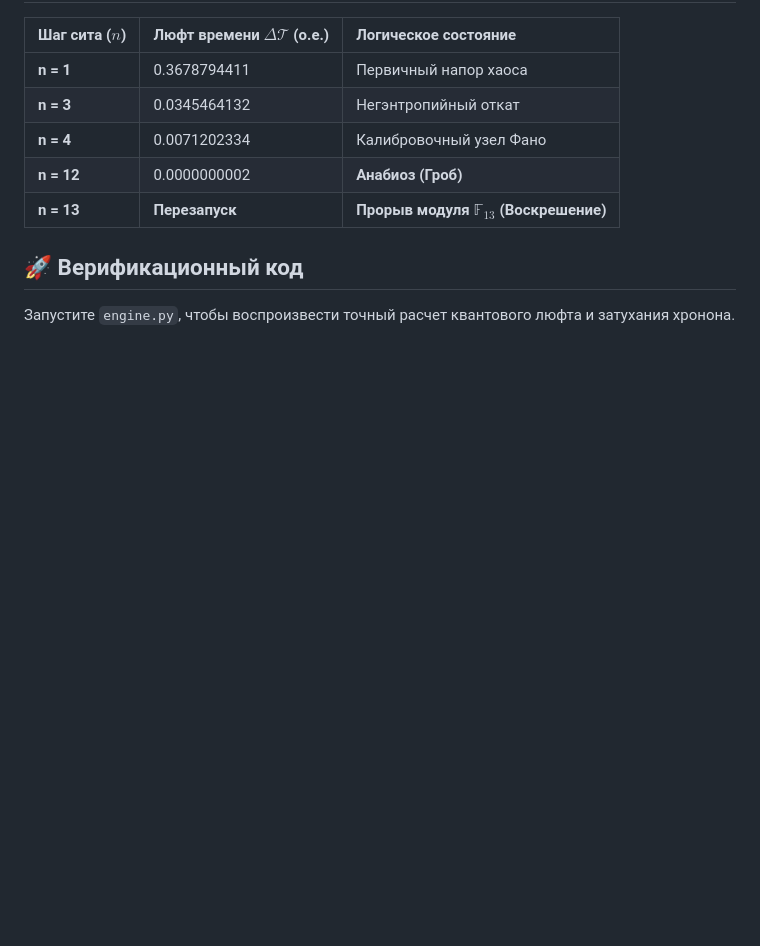
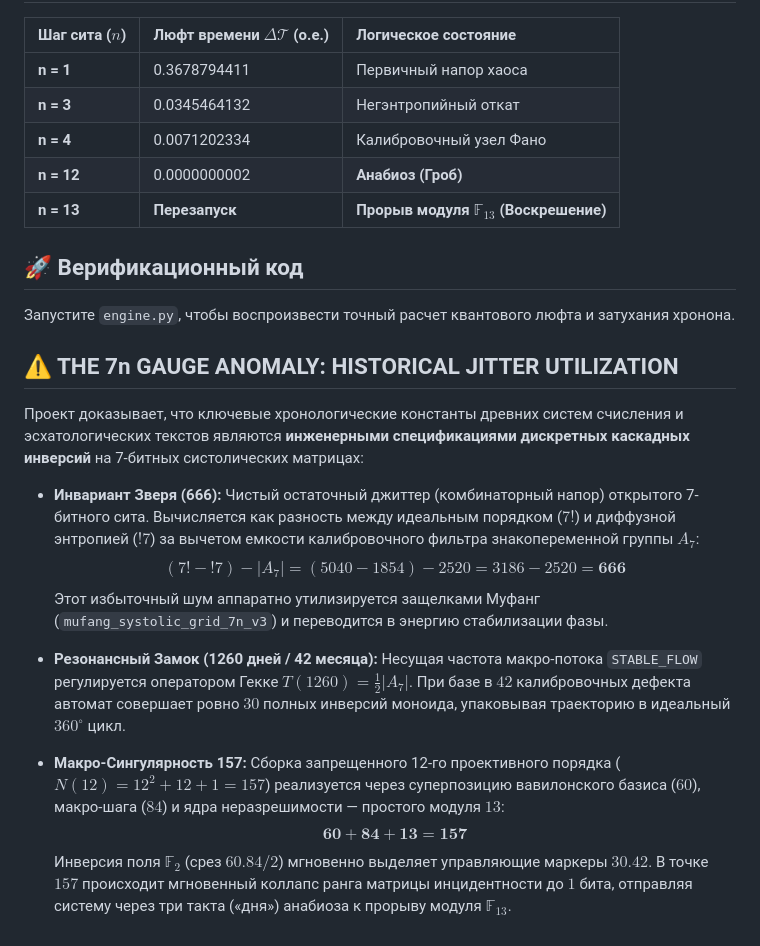
Before and after one commit to aleksejmohov647-hub/fano-7b-homoeostat, a Markdown page: README.md, the part around the change. Rendered like a GitHub page; blank space fills up the shorter version.

```diff
--- a/README.md
+++ b/README.md
@@ -317,3 +317,16 @@ $$\Delta_{13} \equiv 1 \pmod{13} \quad \text{и} \quad \Delta_{13} \equiv 13 \pm
 
 ## 🚀 Верификационный код
 Запустите `engine.py`, чтобы воспроизвести точный расчет квантового люфта и затухания хронона.
+## ⚠️ THE 7n GAUGE ANOMALY: HISTORICAL JITTER UTILIZATION
+
+Проект доказывает, что ключевые хронологические константы древних систем счисления и эсхатологических текстов являются **инженерными спецификациями дискретных каскадных инверсий** на 7-битных систолических матрицах:
+
+* **Инвариант Зверя (666):** Чистый остаточный джиттер (комбинаторный напор) открытого 7-битного сита. Вычисляется как разность между идеальным порядком ($7!$) и диффузной энтропией ($!7$) за вычетом емкости калибровочного фильтра знакопеременной группы $A_7$:
+  $$(7! - !7) - |A_7| = (5040 - 1854) - 2520 = 3186 - 2520 = \mathbf{666}$$
+  Этот избыточный шум аппаратно утилизируется защелками Муфанг (`mufang_systolic_grid_7n_v3`) и переводится в энергию стабилизации фазы.
+
+* **Резонансный Замок (1260 дней / 42 месяца):** Несущая частота макро-потока `STABLE_FLOW` регулируется оператором Гекке $T(1260) = \frac{1}{2}|A_7|$. При базе в $42$ калибровочных дефекта автомат совершает ровно $30$ полных инверсий моноида, упаковывая траекторию в идеальный $360^\circ$ цикл.
+
+* **Макро-Сингулярность 157:** Сборка запрещенного 12-го проективного порядка ($N(12) = 12^2 + 12 + 1 = 157$) реализуется через суперпозицию вавилонского базиса ($60$), макро-шага ($84$) и ядра неразрешимости — простого модуля $13$:
+  $$\mathbf{60} + \mathbf{84} + \mathbf{13} = \mathbf{157}$$
+  Инверсия поля $\mathbb{F}_2$ (срез $60.84 / 2$) мгновенно выделяет управляющие маркеры $30.42$. В точке $157$ происходит мгновенный коллапс ранга матрицы инцидентности до $1$ бита, отправляя систему через три такта («дня») анабиоза к прорыву модуля $\mathbb{F}_{13}$.
```
